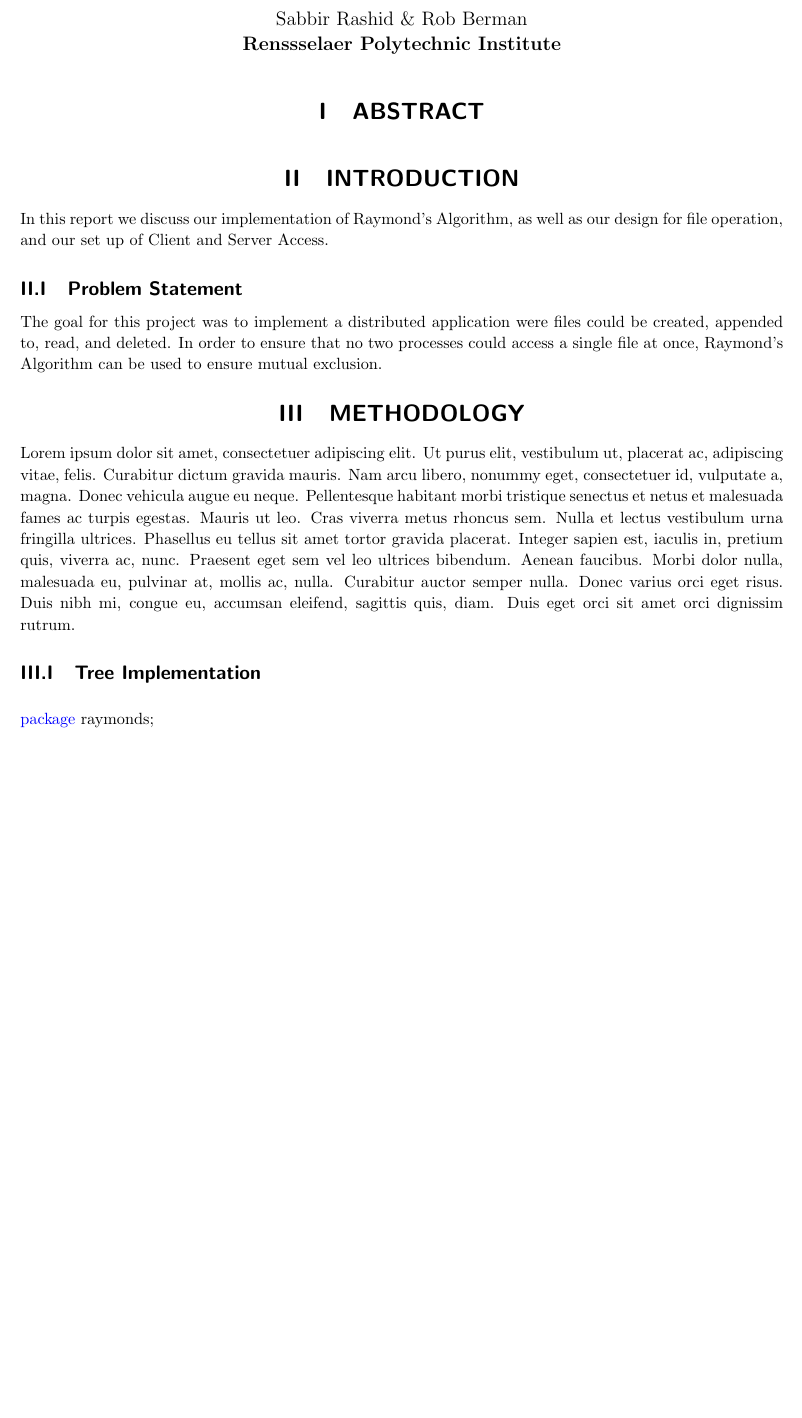
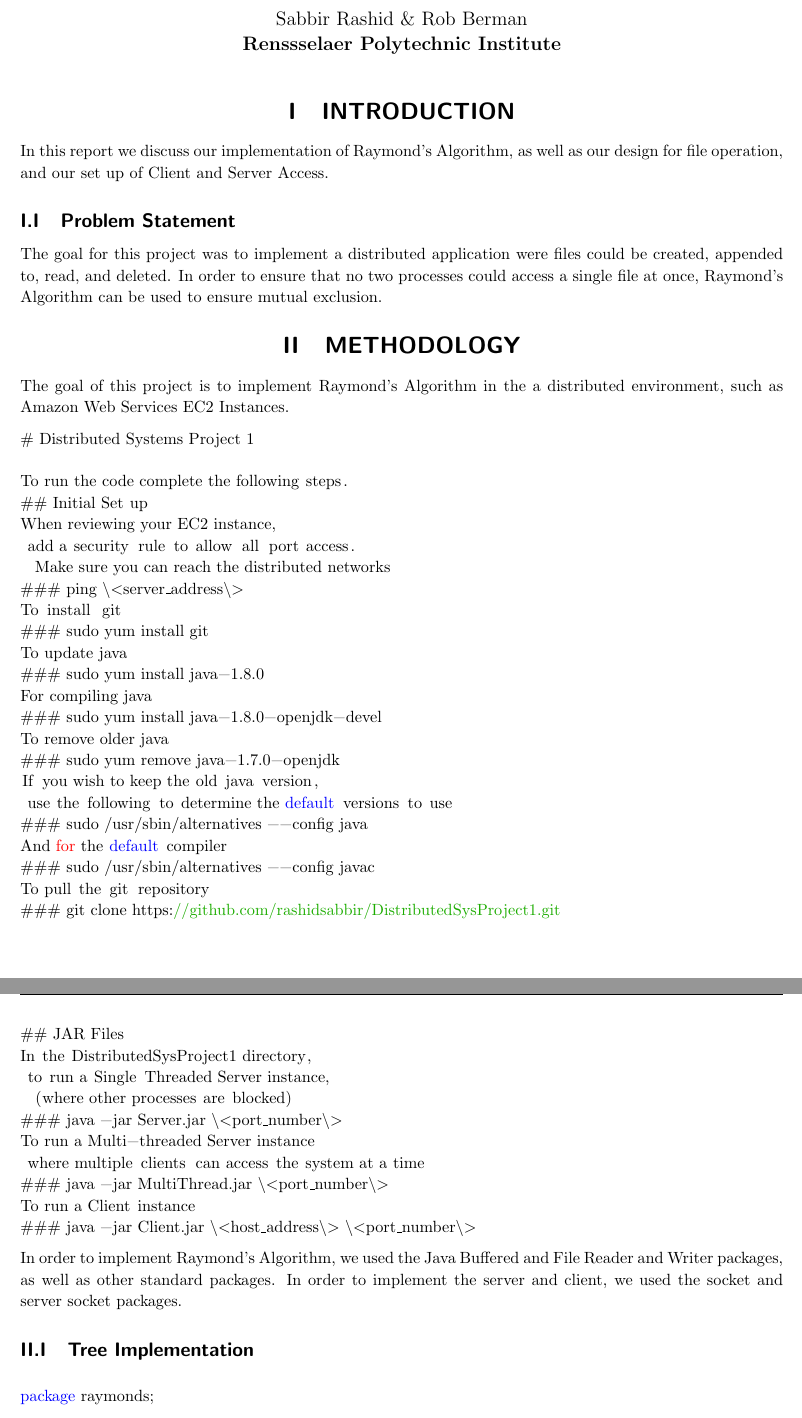
Before and after one commit to rashidsabbir/DistributedSysProject1, a LaTeX document (Report/DistributedSystemsProject1.tex): part of page 2 of 15 before the commit and two parts of pages 2 and 3 of 15 after it, the two joined at a grey line, cut so that both start at the same text, the shorter picture padded with empty space. Compiled offline with pdfLaTeX.

Commit message:
Submission Draft

```diff
--- a/Report/DistributedSystemsProject1.tex
+++ b/Report/DistributedSystemsProject1.tex
@@ -156,10 +156,6 @@
 \newpage
 \maketitle
 %\begin{multicols}{2}
-%------------------------------------------------------------------------------------------
-\section{Abstract}
-\label{sec:Abstract}
-\textit{}
 %----------------------------------------------------------------------------------------
 %	INTRODUCTION
 %----------------------------------------------------------------------------------------
@@ -171,8 +167,47 @@ In this report we discuss our implementation of Raymond's Algorithm, as well as
 	The goal for this project was to implement a distributed application were files could be created, appended to, read, and deleted. In order to ensure that no two processes could access a single file at once, Raymond's Algorithm can be used to ensure mutual exclusion.
 
 \section{Methodology}
+The goal of this project is to implement Raymond's Algorithm in the a distributed environment, such as Amazon Web Services EC2 Instances.
+
+\begin{lstlisting}
+# Distributed Systems Project 1
+
+To run the code complete the following steps.
+## Initial Set up
+When reviewing your EC2 instance,
+ add a security rule to allow all port access.
+  Make sure you can reach the distributed networks
+### ping \<server_address\>
+To install git
+### sudo yum install git
+To update java
+### sudo yum install java-1.8.0
+For compiling java
+### sudo yum install java-1.8.0-openjdk-devel
+To remove older java
+### sudo yum remove java-1.7.0-openjdk
+If you wish to keep the old java version,
+ use the following to determine the default versions to use
+### sudo /usr/sbin/alternatives --config java
+And for the default compiler
+### sudo /usr/sbin/alternatives --config javac
+To pull the git repository
+### git clone https://github.com/rashidsabbir/DistributedSysProject1.git
+
+## JAR Files
+In the DistributedSysProject1 directory,
+ to run a Single Threaded Server instance,
+  (where other processes are blocked)
+### java -jar Server.jar \<port_number\>
+To run a Multi-threaded Server instance
+ where multiple clients can access the system at a time
+### java -jar MultiThread.jar \<port_number\>
+To run a Client instance
+### java -jar Client.jar \<host_address\> \<port_number\>
+
+\end{lstlisting}
 \label{sec:Methodology}
-\lipsum[1]
+In order to implement Raymond's Algorithm, we used the Java Buffered and File Reader and Writer packages, as well as other standard packages. In order to implement the server and client, we used the socket and server socket packages.
 	\subsection{Tree Implementation}
 	\label{subsec:Tree}
 		\begin{lstlisting}
```
Also changed, not shown: Report/DistributedSystemsProject1.pdf, Report/DistributedSystemsProject1.tex (9 more changed lines), 4 other files.
